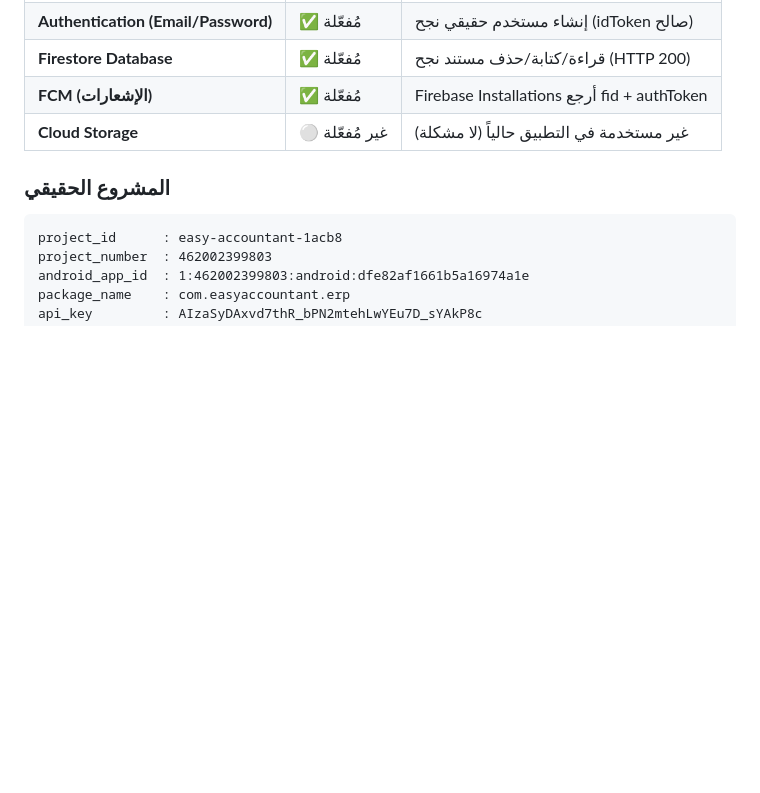
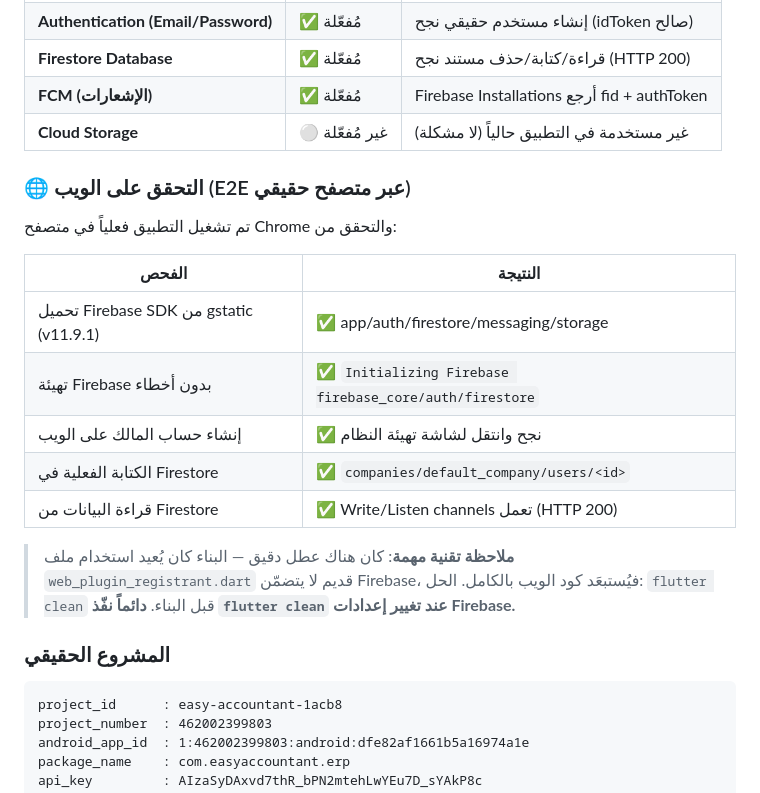
Before and after one commit to zzizoccc10/Smart-Accountant, a Markdown page: FIREBASE_SETUP.md, the part around the change. Drawn GitHub-style; blank space fills up the shorter version.

Commit message:
docs(firebase): توثيق نتائج التحقق التكاملي على الويب + تحذير flutter clean

````diff
--- a/FIREBASE_SETUP.md
+++ b/FIREBASE_SETUP.md
@@ -15,6 +15,23 @@
 | **Firestore Database** | ✅ مُفعّلة | قراءة/كتابة/حذف مستند نجح (HTTP 200) |
 | **FCM (الإشعارات)** | ✅ مُفعّلة | Firebase Installations أرجع fid + authToken |
 | **Cloud Storage** | ⚪ غير مُفعّلة | غير مستخدمة في التطبيق حالياً (لا مشكلة) |
+
+### 🌐 التحقق على الويب (E2E عبر متصفح حقيقي)
+
+تم تشغيل التطبيق فعلياً في متصفح Chrome والتحقق من:
+
+| الفحص | النتيجة |
+|---|---|
+| تحميل Firebase SDK من gstatic (v11.9.1) | ✅ app/auth/firestore/messaging/storage |
+| تهيئة Firebase بدون أخطاء | ✅ `Initializing Firebase firebase_core/auth/firestore` |
+| إنشاء حساب المالك على الويب | ✅ نجح وانتقل لشاشة تهيئة النظام |
+| الكتابة الفعلية في Firestore | ✅ `companies/default_company/users/<id>` |
+| قراءة البيانات من Firestore | ✅ Write/Listen channels تعمل (HTTP 200) |
+
+> **ملاحظة تقنية مهمة**: كان هناك عطل دقيق — البناء كان يُعيد استخدام ملف
+> `web_plugin_registrant.dart` قديم لا يتضمّن Firebase، فيُستبعَد كود الويب
+> بالكامل. الحل: `flutter clean` قبل البناء. **دائماً نفّذ `flutter clean`
+> عند تغيير إعدادات Firebase.**
 
 ### المشروع الحقيقي
 ```
````
